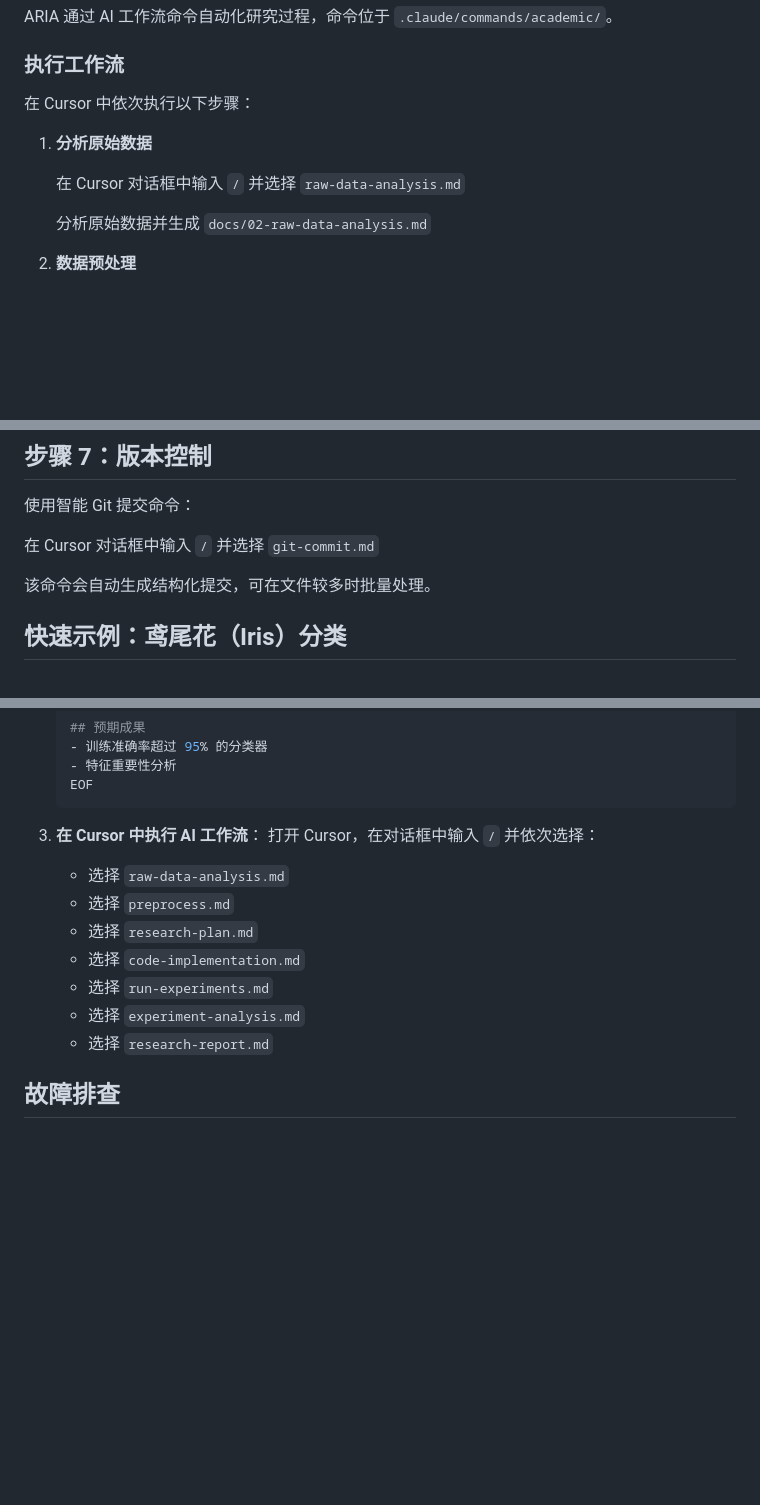
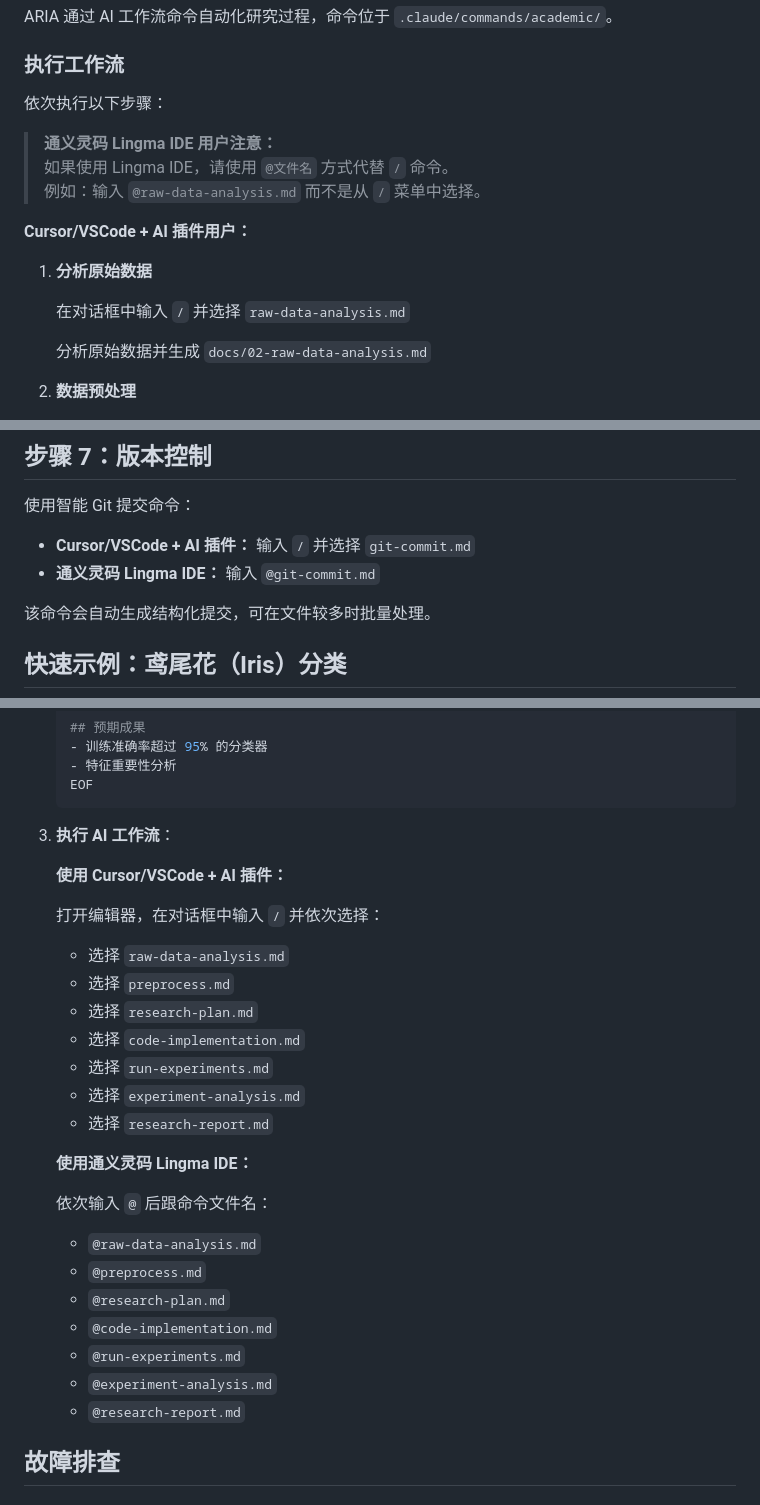
Before and after one commit to SalehAlhuqayl/aria, a Markdown page: GETTING_STARTED_zh.md, 3 parts joined by grey strips. Drawn GitHub-style; blank space fills up the shorter version.

````diff
--- a/GETTING_STARTED_zh.md
+++ b/GETTING_STARTED_zh.md
@@ -388,11 +388,17 @@ ARIA 通过 AI 工作流命令自动化研究过程，命令位于 `.claude/comm
 
 ### 执行工作流
 
-在 Cursor 中依次执行以下步骤：
+依次执行以下步骤：
+
+> **通义灵码 Lingma IDE 用户注意：**
+> 如果使用 Lingma IDE，请使用 `@文件名` 方式代替 `/` 命令。
+> 例如：输入 `@raw-data-analysis.md` 而不是从 `/` 菜单中选择。
+
+**Cursor/VSCode + AI 插件用户：**
 
 1. **分析原始数据**
 
-   在 Cursor 对话框中输入 `/` 并选择 `raw-data-analysis.md`
+   在对话框中输入 `/` 并选择 `raw-data-analysis.md`
 
    分析原始数据并生成 `docs/02-raw-data-analysis.md`
 
@@ -457,7 +463,8 @@ ruff format src/
 
 使用智能 Git 提交命令：
 
-在 Cursor 对话框中输入 `/` 并选择 `git-commit.md`
+- **Cursor/VSCode + AI 插件：** 输入 `/` 并选择 `git-commit.md`
+- **通义灵码 Lingma IDE：** 输入 `@git-commit.md`
 
 该命令会自动生成结构化提交，可在文件较多时批量处理。
 
@@ -504,8 +511,11 @@ ruff format src/
    EOF
    ```
 
-3. **在 Cursor 中执行 AI 工作流**：
-   打开 Cursor，在对话框中输入 `/` 并依次选择：
+3. **执行 AI 工作流**：
+
+   **使用 Cursor/VSCode + AI 插件：**
+
+   打开编辑器，在对话框中输入 `/` 并依次选择：
    - 选择 `raw-data-analysis.md`
    - 选择 `preprocess.md`
    - 选择 `research-plan.md`
@@ -513,6 +523,17 @@ ruff format src/
    - 选择 `run-experiments.md`
    - 选择 `experiment-analysis.md`
    - 选择 `research-report.md`
+
+   **使用通义灵码 Lingma IDE：**
+
+   依次输入 `@` 后跟命令文件名：
+   - `@raw-data-analysis.md`
+   - `@preprocess.md`
+   - `@research-plan.md`
+   - `@code-implementation.md`
+   - `@run-experiments.md`
+   - `@experiment-analysis.md`
+   - `@research-report.md`
 
 ## 故障排查
 
````
Also changed, not shown: GETTING_STARTED.md (+26 -5 lines).
